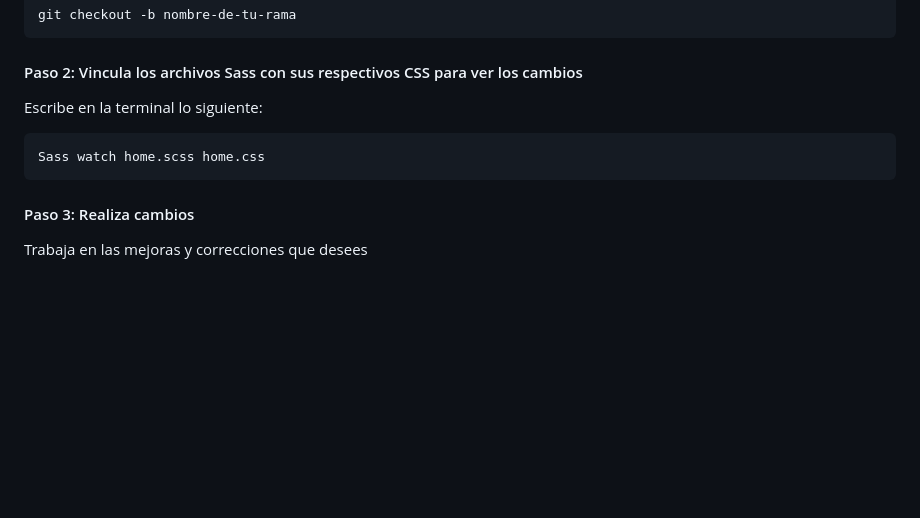
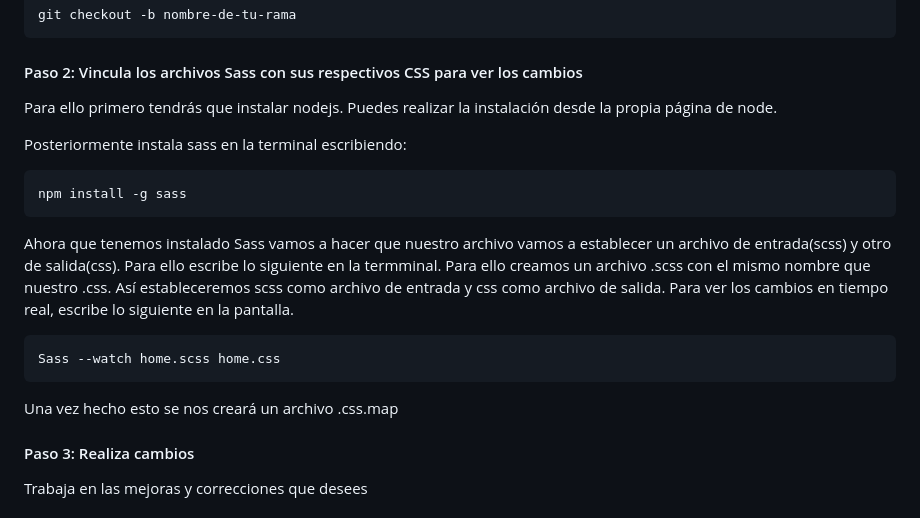
Before and after one commit to Yedpt/BeatSchool, a Markdown page: README.md, the part around the change. Drawn GitHub-style; blank space fills up the shorter version.

Commit message:
instruccionessass.md

````diff
--- a/README.md
+++ b/README.md
@@ -53,11 +53,19 @@ git checkout -b nombre-de-tu-rama
 
 
 #### Paso 2: Vincula los archivos Sass con sus respectivos CSS para ver los cambios
-Escribe en la terminal lo siguiente:
+
+Para ello primero tendrás que instalar nodejs. Puedes realizar la instalación desde la propia página de node.
+
+Posteriormente instala sass en la terminal escribiendo:
 ```bash
-Sass watch home.scss home.css
+npm install -g sass
 ```
 
+Ahora que tenemos instalado Sass vamos a hacer que nuestro archivo vamos a establecer un archivo de entrada(scss) y otro de salida(css). Para ello escribe lo siguiente en la termminal. Para ello creamos un archivo .scss con el mismo nombre que nuestro .css. Así estableceremos scss como archivo de entrada y css como archivo de salida. Para ver los cambios en tiempo real, escribe lo siguiente en la pantalla.
+```bash
+Sass --watch home.scss home.css
+```
+Una vez hecho esto se nos creará un archivo .css.map
 
 #### Paso 3: Realiza cambios
 Trabaja en las mejoras y correcciones que desees
````
